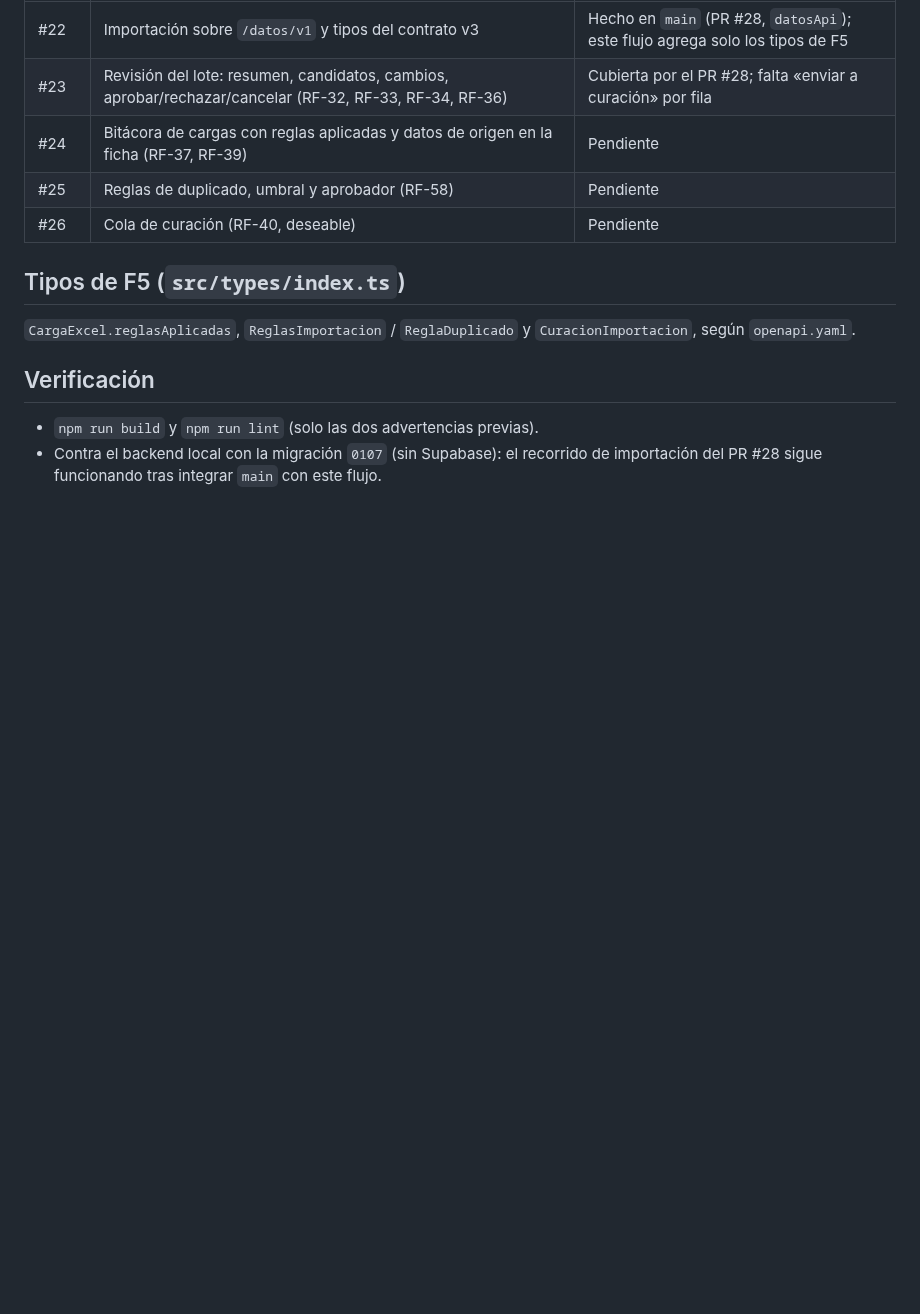
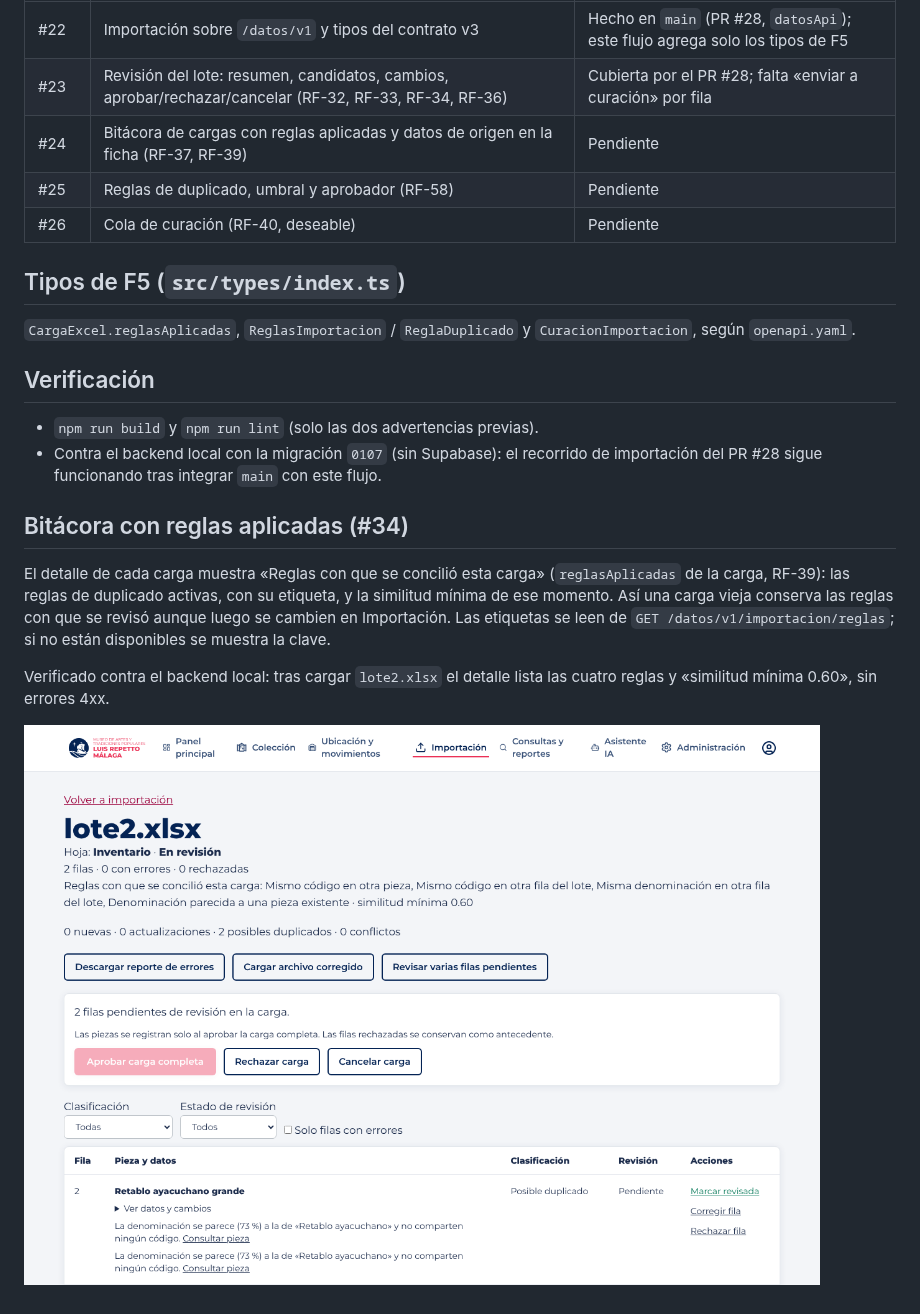
Before and after one commit to dp2-app/museo-frontend, a Markdown page: docs/f5/README.md, the part around the change. Rendered like a GitHub page; pictures changed too: docs/f5/evidencias/reglas-aplicadas.png (added); blank space fills up the shorter version.

Commit message:
feat(f5): bitácora de la carga con las reglas aplicadas (#34)
Co-Authored-By: Claude Sonnet 5.5 <noreply@anthropic.com>
Claude-Session: https://claude.ai/code/session_01HqsS4jco5QK8Uvef3hn6pP

```diff
--- a/docs/f5/README.md
+++ b/docs/f5/README.md
@@ -22,3 +22,13 @@ Contrato: `museo-backend/docs/openapi.yaml` (rutas `/datos/v1/importacion/*`).
 - `npm run build` y `npm run lint` (solo las dos advertencias previas).
 - Contra el backend local con la migración `0107` (sin Supabase): el recorrido de importación del PR #28 sigue funcionando
   tras integrar `main` con este flujo.
+
+## Bitácora con reglas aplicadas (#34)
+
+El detalle de cada carga muestra «Reglas con que se concilió esta carga» (`reglasAplicadas` de la carga, RF-39): las reglas de duplicado
+activas, con su etiqueta, y la similitud mínima de ese momento. Así una carga vieja conserva las reglas con que se revisó aunque luego se
+cambien en Importación. Las etiquetas se leen de `GET /datos/v1/importacion/reglas`; si no están disponibles se muestra la clave.
+
+Verificado contra el backend local: tras cargar `lote2.xlsx` el detalle lista las cuatro reglas y «similitud mínima 0.60», sin errores 4xx.
+
+![Reglas aplicadas](evidencias/reglas-aplicadas.png)
```
Also changed, not shown: 1 other file.
